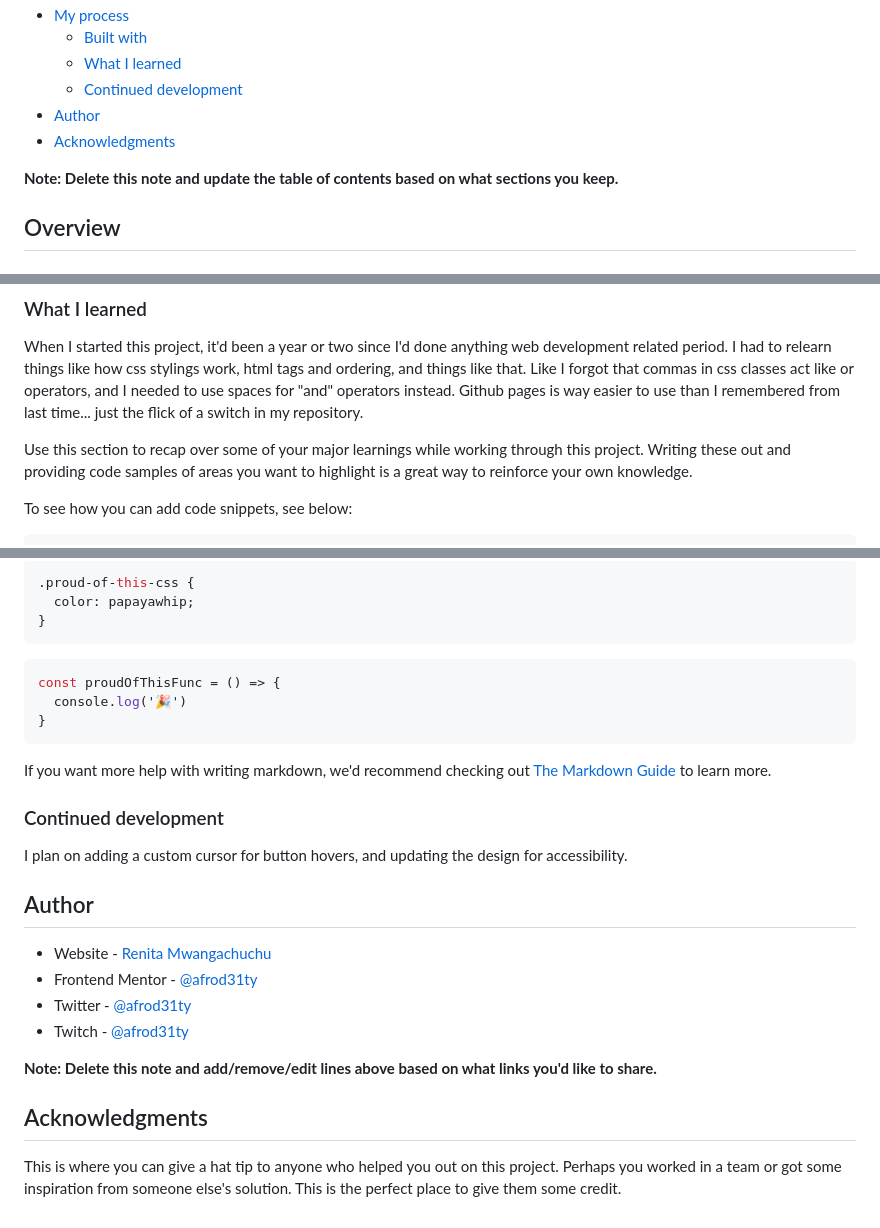
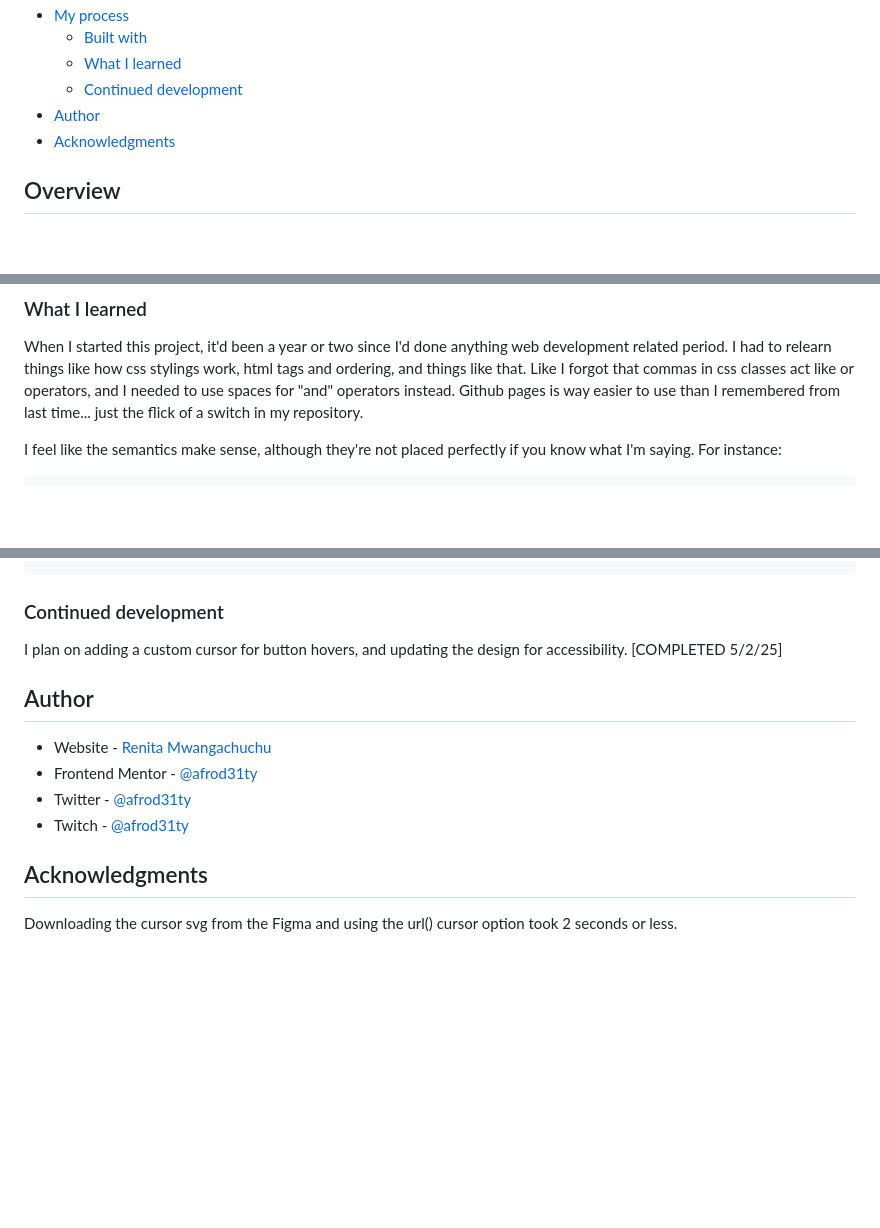
Before and after one commit to renitam/social-links-profile, a Markdown page: README-template.md, 3 parts joined by grey strips. Drawn GitHub-style; blank space fills up the shorter version.

````diff
--- a/README-template.md
+++ b/README-template.md
@@ -14,8 +14,6 @@ This is a solution to the [Social links profile challenge on Frontend Mentor](ht
   - [Continued development](#continued-development)
 - [Author](#author)
 - [Acknowledgments](#acknowledgments)
-
-**Note: Delete this note and update the table of contents based on what sections you keep.**
 
 ## Overview
 
@@ -51,8 +49,6 @@ Users should be able to:
 
 When I started this project, it'd been a year or two since I'd done anything web development related period. I had to relearn things like how css stylings work, html tags and ordering, and things like that. Like I forgot that commas in css classes act like or operators, and I needed to use spaces for "and" operators instead. Github pages is way easier to use than I remembered from last time... just the flick of a switch in my repository.
 
-Use this section to recap over some of your major learnings while working through this project. Writing these out and providing code samples of areas you want to highlight is a great way to reinforce your own knowledge.
-
-To see how you can add code snippets, see below:
+I feel like the semantics make sense, although they're not placed perfectly if you know what I'm saying. For instance:
 
 ```html
@@ -60,20 +95,8 @@ To see how you can add code snippets, see below:
 ```
-```css
-.proud-of-this-css {
-  color: papayawhip;
-}
-```
-```js
-const proudOfThisFunc = () => {
-  console.log('🎉')
-}
-```
-
-If you want more help with writing markdown, we'd recommend checking out [The Markdown Guide](https://www.markdownguide.org/) to learn more.
 
 ### Continued development
 
-I plan on adding a custom cursor for button hovers, and updating the design for accessibility.
+I plan on adding a custom cursor for button hovers, and updating the design for accessibility. [COMPLETED 5/2/25]
 
 ## Author
 
@@ -82,8 +105,6 @@ I plan on adding a custom cursor for button hovers, and updating the design for
 - Twitter - [@afrod31ty](https://www.twitter.com/afrod31ty)
 - Twitch - [@afrod31ty](https://www.twitch.tv/afrod31ty)
 
-**Note: Delete this note and add/remove/edit lines above based on what links you'd like to share.**
-
 ## Acknowledgments
 
-This is where you can give a hat tip to anyone who helped you out on this project. Perhaps you worked in a team or got some inspiration from someone else's solution. This is the perfect place to give them some credit.
+Downloading the cursor svg from the Figma and using the url() cursor option took 2 seconds or less.
````
Also changed, not shown: other parts of README-template.md (+40 -1 lines).
